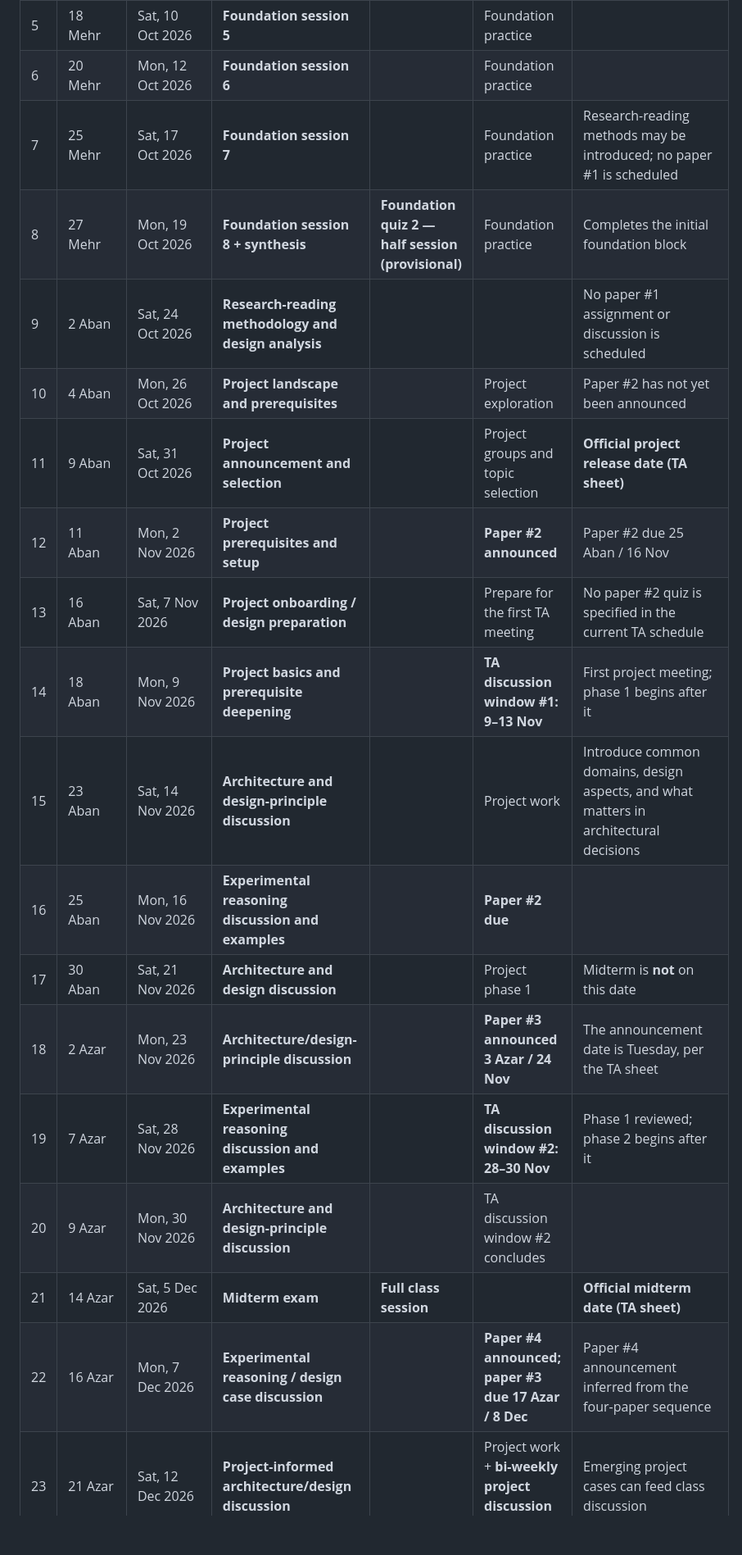
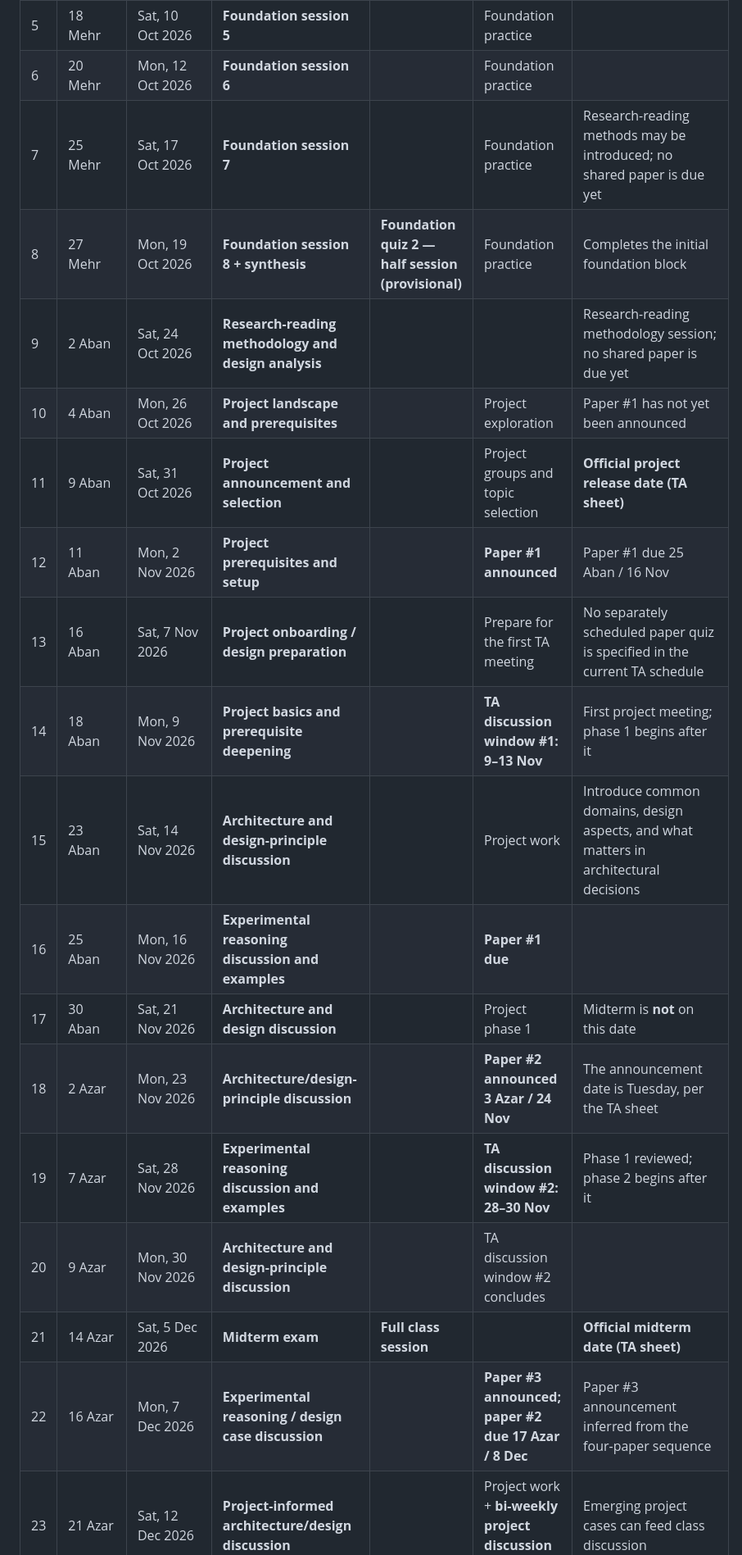
Before and after one commit to Arman17Babaei/advanced-network-course, a Markdown page: TIMELINE.md, the part around one of its changes. Shown at 82% size. Drawn GitHub-style; blank space fills up the shorter version.

Commit message:
Synchronize four-paper numbering across course timeline and guide

```diff
--- a/TIMELINE.md
+++ b/TIMELINE.md
@@ -22,22 +22,22 @@ There are **four shared papers, numbered #2, #3, #4, and #5**. There is **no pap
 | 4 | 13 Mehr | Mon, 5 Oct 2026 | **Foundation session 4** | **Foundation quiz 1 — half session** | Foundation practice | Remaining half used for foundation instruction/discussion |
 | 5 | 18 Mehr | Sat, 10 Oct 2026 | **Foundation session 5** |  | Foundation practice |  |
 | 6 | 20 Mehr | Mon, 12 Oct 2026 | **Foundation session 6** |  | Foundation practice |  |
-| 7 | 25 Mehr | Sat, 17 Oct 2026 | **Foundation session 7** |  | Foundation practice | Research-reading methods may be introduced; no paper #1 is scheduled |
+| 7 | 25 Mehr | Sat, 17 Oct 2026 | **Foundation session 7** |  | Foundation practice | Research-reading methods may be introduced; no shared paper is due yet |
 | 8 | 27 Mehr | Mon, 19 Oct 2026 | **Foundation session 8 + synthesis** | **Foundation quiz 2 — half session (provisional)** | Foundation practice | Completes the initial foundation block |
-| 9 | 2 Aban | Sat, 24 Oct 2026 | **Research-reading methodology and design analysis** |  |  | No paper #1 assignment or discussion is scheduled |
-| 10 | 4 Aban | Mon, 26 Oct 2026 | **Project landscape and prerequisites** |  | Project exploration | Paper #2 has not yet been announced |
+| 9 | 2 Aban | Sat, 24 Oct 2026 | **Research-reading methodology and design analysis** |  |  | Research-reading methodology session; no shared paper is due yet |
+| 10 | 4 Aban | Mon, 26 Oct 2026 | **Project landscape and prerequisites** |  | Project exploration | Paper #1 has not yet been announced |
 | 11 | 9 Aban | Sat, 31 Oct 2026 | **Project announcement and selection** |  | Project groups and topic selection | **Official project release date (TA sheet)** |
-| 12 | 11 Aban | Mon, 2 Nov 2026 | **Project prerequisites and setup** |  | **Paper #2 announced** | Paper #2 due 25 Aban / 16 Nov |
-| 13 | 16 Aban | Sat, 7 Nov 2026 | **Project onboarding / design preparation** |  | Prepare for the first TA meeting | No paper #2 quiz is specified in the current TA schedule |
+| 12 | 11 Aban | Mon, 2 Nov 2026 | **Project prerequisites and setup** |  | **Paper #1 announced** | Paper #1 due 25 Aban / 16 Nov |
+| 13 | 16 Aban | Sat, 7 Nov 2026 | **Project onboarding / design preparation** |  | Prepare for the first TA meeting | No separately scheduled paper quiz is specified in the current TA schedule |
 | 14 | 18 Aban | Mon, 9 Nov 2026 | **Project basics and prerequisite deepening** |  | **TA discussion window #1: 9–13 Nov** | First project meeting; phase 1 begins after it |
 | 15 | 23 Aban | Sat, 14 Nov 2026 | **Architecture and design-principle discussion** |  | Project work | Introduce common domains, design aspects, and what matters in architectural decisions |
-| 16 | 25 Aban | Mon, 16 Nov 2026 | **Experimental reasoning discussion and examples** |  | **Paper #2 due** |  |
+| 16 | 25 Aban | Mon, 16 Nov 2026 | **Experimental reasoning discussion and examples** |  | **Paper #1 due** |  |
 | 17 | 30 Aban | Sat, 21 Nov 2026 | **Architecture and design discussion** |  | Project phase 1 | Midterm is **not** on this date |
-| 18 | 2 Azar | Mon, 23 Nov 2026 | **Architecture/design-principle discussion** |  | **Paper #3 announced 3 Azar / 24 Nov** | The announcement date is Tuesday, per the TA sheet |
+| 18 | 2 Azar | Mon, 23 Nov 2026 | **Architecture/design-principle discussion** |  | **Paper #2 announced 3 Azar / 24 Nov** | The announcement date is Tuesday, per the TA sheet |
 | 19 | 7 Azar | Sat, 28 Nov 2026 | **Experimental reasoning discussion and examples** |  | **TA discussion window #2: 28–30 Nov** | Phase 1 reviewed; phase 2 begins after it |
 | 20 | 9 Azar | Mon, 30 Nov 2026 | **Architecture and design-principle discussion** |  | TA discussion window #2 concludes |  |
 | 21 | 14 Azar | Sat, 5 Dec 2026 | **Midterm exam** | **Full class session** |  | **Official midterm date (TA sheet)** |
-| 22 | 16 Azar | Mon, 7 Dec 2026 | **Experimental reasoning / design case discussion** |  | **Paper #4 announced; paper #3 due 17 Azar / 8 Dec** | Paper #4 announcement inferred from the four-paper sequence |
+| 22 | 16 Azar | Mon, 7 Dec 2026 | **Experimental reasoning / design case discussion** |  | **Paper #3 announced; paper #2 due 17 Azar / 8 Dec** | Paper #3 announcement inferred from the four-paper sequence |
 | 23 | 21 Azar | Sat, 12 Dec 2026 | **Project-informed architecture/design discussion** |  | Project work + **bi-weekly project discussion window 3** | Emerging project cases can feed class discussion |
 | 24 | 23 Azar | Mon, 14 Dec 2026 | **Project-informed experimental/design discussion** |  | Project work | Emphasize evidence → interpretation → design consequence |
 | 25 | 28 Azar | Sat, 19 Dec 2026 | **Design and experimental synthesis** |  | **TA discussion window #3: 19–21 Dec** | Phase 2 reviewed; phase 3 begins after it |
```
Also changed, not shown: other parts of TIMELINE.md (+11 -11 lines).
